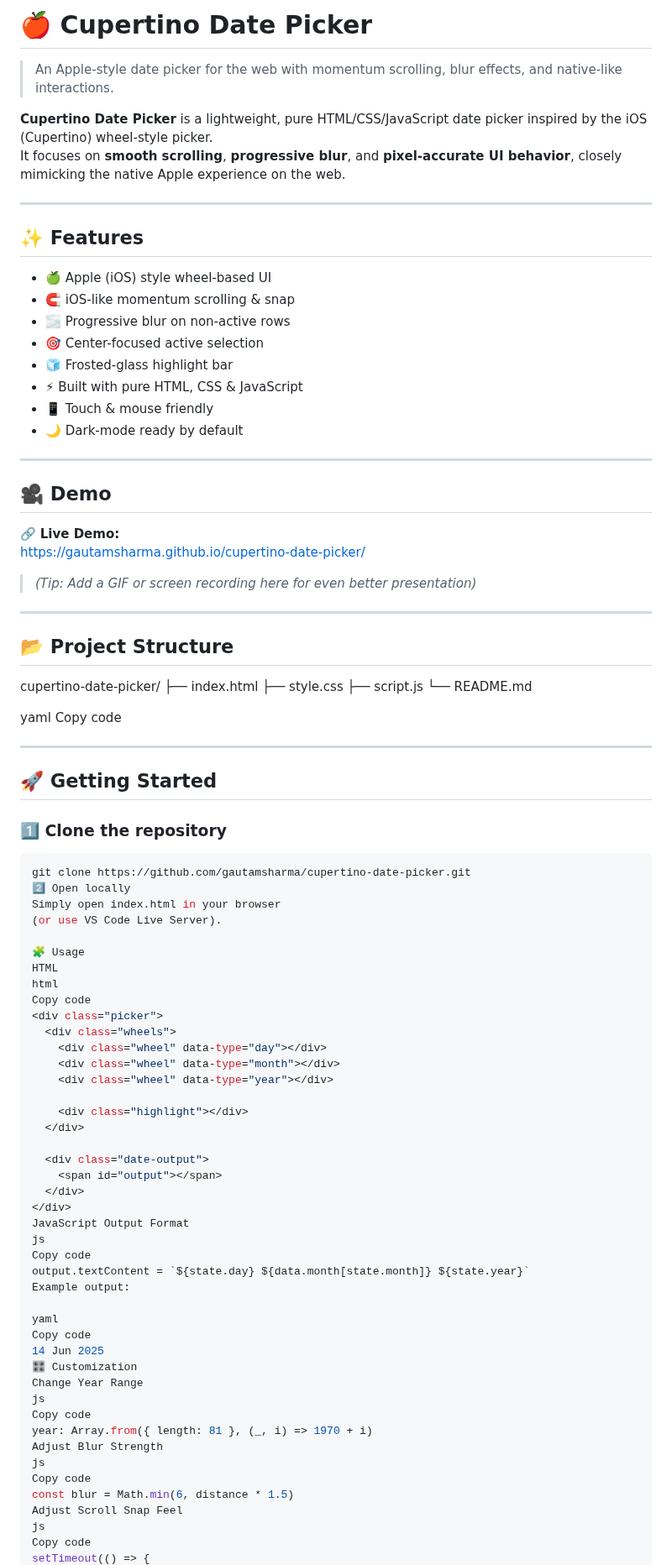
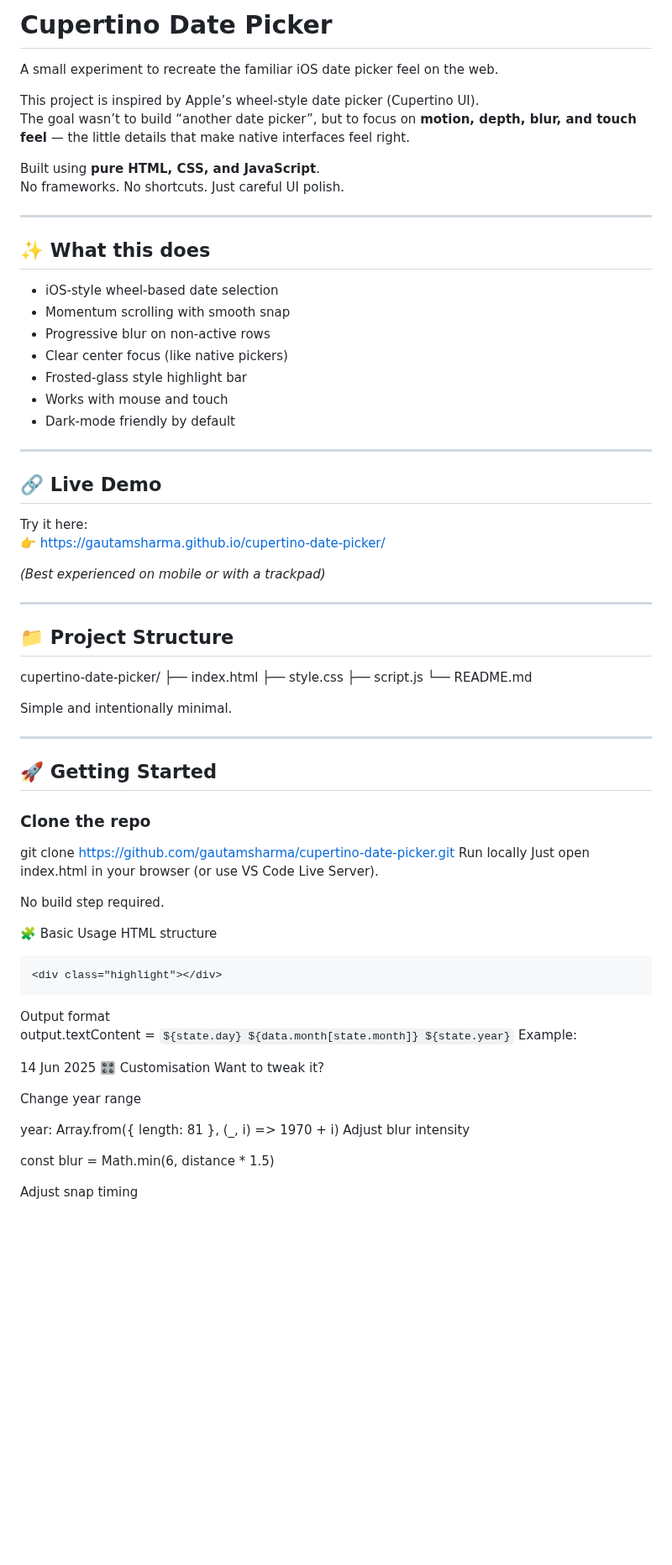
Before and after one commit to Gautammsharma/cupertino-date-picker, a Markdown page: README.md, the part around one of its changes. Shown at 84% size. Drawn GitHub-style; blank space fills up the shorter version.

````diff
--- a/README.md
+++ b/README.md
@@ -1,35 +1,37 @@
-# 🍎 Cupertino Date Picker
+# Cupertino Date Picker
 
-> An Apple-style date picker for the web with momentum scrolling, blur effects, and native-like interactions.
+A small experiment to recreate the familiar iOS date picker feel on the web.
 
-**Cupertino Date Picker** is a lightweight, pure HTML/CSS/JavaScript date picker inspired by the iOS (Cupertino) wheel-style picker.
-It focuses on **smooth scrolling**, **progressive blur**, and **pixel-accurate UI behavior**, closely mimicking the native Apple experience on the web.
+This project is inspired by Apple’s wheel-style date picker (Cupertino UI).
+The goal wasn’t to build “another date picker”, but to focus on **motion, depth, blur, and touch feel** — the little details that make native interfaces feel right.
+
+Built using **pure HTML, CSS, and JavaScript**.
+No frameworks. No shortcuts. Just careful UI polish.
 
 ---
 
-## ✨ Features
+## ✨ What this does
 
-- 🍏 Apple (iOS) style wheel-based UI
-- 🧲 iOS-like momentum scrolling & snap
-- 🌫 Progressive blur on non-active rows
-- 🎯 Center-focused active selection
-- 🧊 Frosted-glass highlight bar
-- ⚡ Built with pure HTML, CSS & JavaScript
-- 📱 Touch & mouse friendly
-- 🌙 Dark-mode ready by default
+- iOS-style wheel-based date selection
+- Momentum scrolling with smooth snap
+- Progressive blur on non-active rows
+- Clear center focus (like native pickers)
+- Frosted-glass style highlight bar
+- Works with mouse and touch
+- Dark-mode friendly by default
 
 ---
 
-## 🎥 Demo
+## 🔗 Live Demo
 
-🔗 **Live Demo:**
-[https://gautamsharma.github.io/cupertino-date-picker/](https://gautammsharma.github.io/cupertino-date-picker/)
+Try it here:
+👉 https://gautamsharma.github.io/cupertino-date-picker/
 
-> _(Tip: Add a GIF or screen recording here for even better presentation)_
+_(Best experienced on mobile or with a trackpad)_
 
 ---
 
-## 📂 Project Structure
+## 📁 Project Structure
 
 cupertino-date-picker/
 ├── index.html
@@ -37,25 +39,22 @@ cupertino-date-picker/
 ├── script.js
 └── README.md
 
-yaml
-Copy code
+Simple and intentionally minimal.
 
 ---
 
 ## 🚀 Getting Started
 
-### 1️⃣ Clone the repository
-
-```bash
+### Clone the repo
 git clone https://github.com/gautamsharma/cupertino-date-picker.git
-2️⃣ Open locally
-Simply open index.html in your browser
+Run locally
+Just open index.html in your browser
 (or use VS Code Live Server).
 
-🧩 Usage
-HTML
-html
-Copy code
+No build step required.
+
+🧩 Basic Usage HTML structure
+
 <div class="picker">
   <div class="wheels">
     <div class="wheel" data-type="day"></div>
@@ -69,27 +68,25 @@ Copy code
     <span id="output"></span>
   </div>
 </div>
-JavaScript Output Format
-js
-Copy code
+Output format
+
 output.textContent = `${state.day} ${data.month[state.month]} ${state.year}`
-Example output:
+Example:
 
-yaml
-Copy code
 14 Jun 2025
-🎛 Customization
-Change Year Range
-js
-Copy code
+🎛 Customisation
+Want to tweak it?
+
+Change year range
+
 year: Array.from({ length: 81 }, (_, i) => 1970 + i)
-Adjust Blur Strength
-js
-Copy code
+Adjust blur intensity
+
 const blur = Math.min(6, distance * 1.5)
-Adjust Scroll Snap Feel
-js
-Copy code
+
+
+Adjust snap timing
+
 setTimeout(() => {
   snapWheel(wheel)
 }, 80)
````
Also changed, not shown: other parts of README.md (+35 -41 lines).
